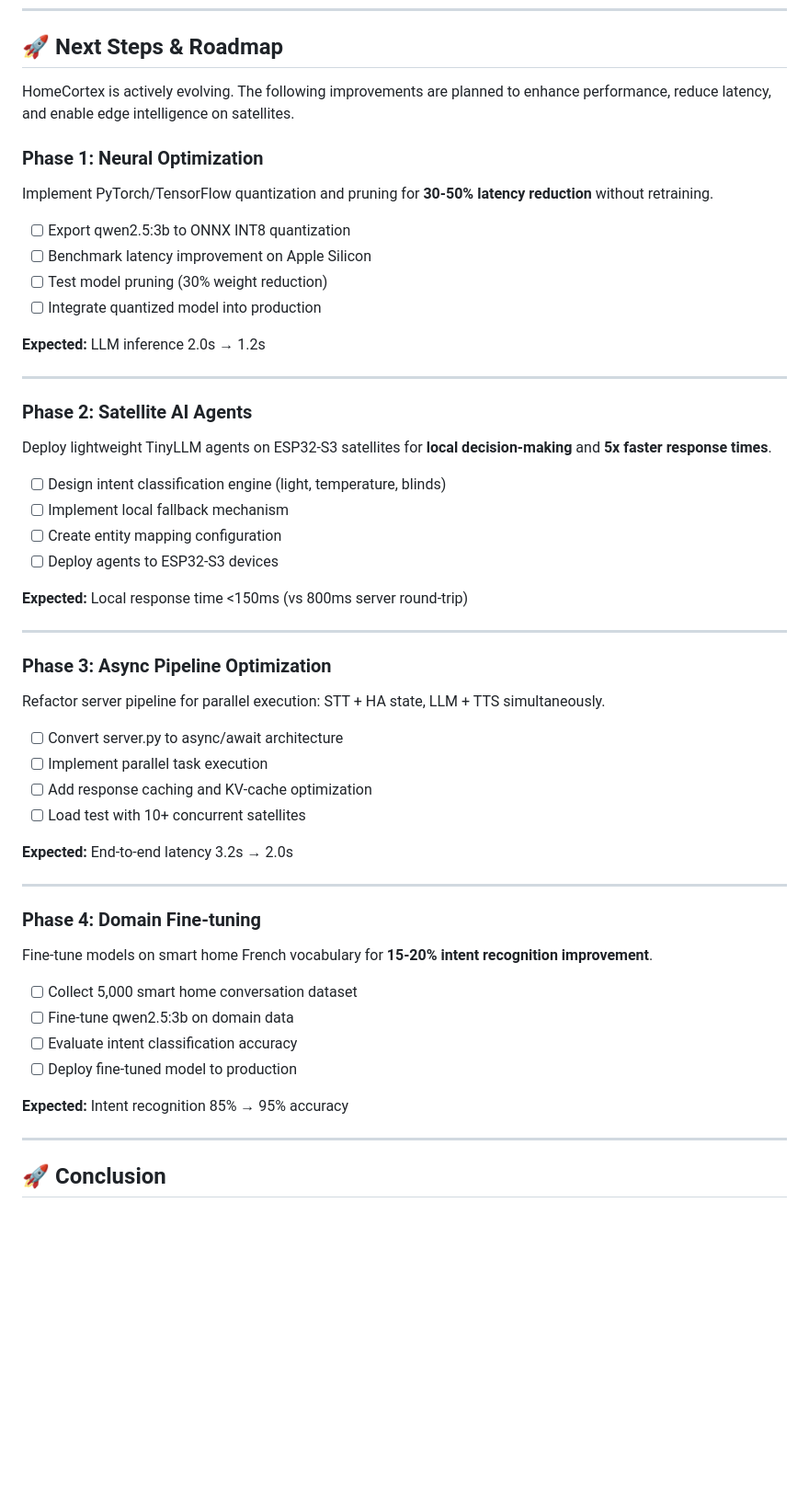
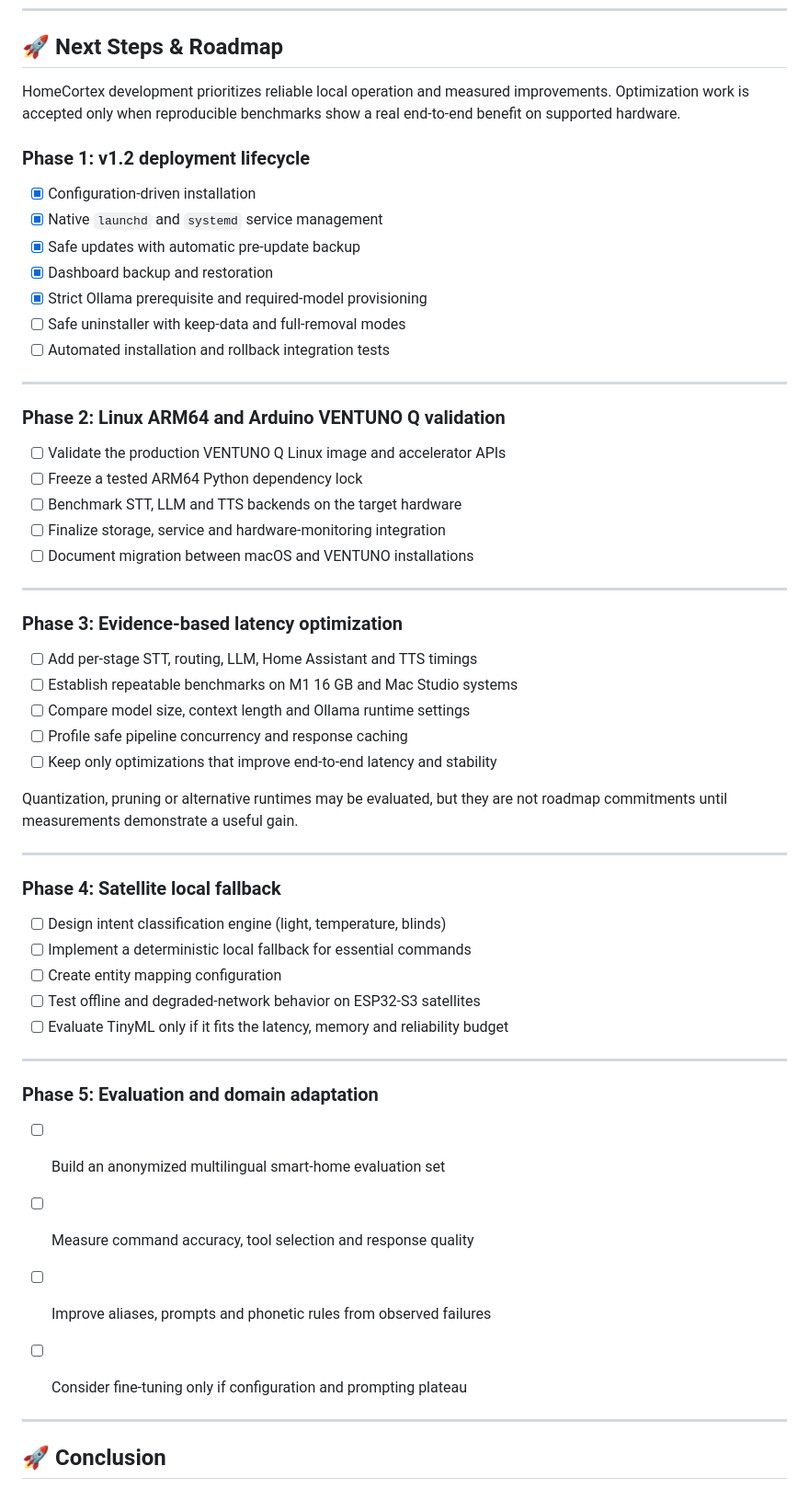
Before and after one commit to colussim/HomeCortex, a Markdown page: README.md, the part around one of its changes. Shown at 92% size. Drawn GitHub-style; blank space fills up the shorter version.

```diff
--- a/README.md
+++ b/README.md
@@ -868,53 +788,61 @@ This separation between voice satellites and textual interaction layers enables
 
 ## 🚀 Next Steps & Roadmap
 
-HomeCortex is actively evolving. The following improvements are planned to enhance performance, reduce latency, and enable edge intelligence on satellites.
+HomeCortex development prioritizes reliable local operation and measured
+improvements. Optimization work is accepted only when reproducible benchmarks
+show a real end-to-end benefit on supported hardware.
 
-### Phase 1: Neural Optimization
-Implement PyTorch/TensorFlow quantization and pruning for **30-50% latency reduction** without retraining.
+### Phase 1: v1.2 deployment lifecycle
 
-- [ ] Export qwen2.5:3b to ONNX INT8 quantization
-- [ ] Benchmark latency improvement on Apple Silicon
-- [ ] Test model pruning (30% weight reduction)
-- [ ] Integrate quantized model into production
-
-**Expected:** LLM inference 2.0s → 1.2s
+- [x] Configuration-driven installation
+- [x] Native `launchd` and `systemd` service management
+- [x] Safe updates with automatic pre-update backup
+- [x] Dashboard backup and restoration
+- [x] Strict Ollama prerequisite and required-model provisioning
+- [ ] Safe uninstaller with keep-data and full-removal modes
+- [ ] Automated installation and rollback integration tests
 
 ---
 
-### Phase 2: Satellite AI Agents
-Deploy lightweight TinyLLM agents on ESP32-S3 satellites for **local decision-making** and **5x faster response times**.
+### Phase 2: Linux ARM64 and Arduino VENTUNO Q validation
 
-- [ ] Design intent classification engine (light, temperature, blinds)
-- [ ] Implement local fallback mechanism
-- [ ] Create entity mapping configuration
-- [ ] Deploy agents to ESP32-S3 devices
-
-**Expected:** Local response time <150ms (vs 800ms server round-trip)
+- [ ] Validate the production VENTUNO Q Linux image and accelerator APIs
+- [ ] Freeze a tested ARM64 Python dependency lock
+- [ ] Benchmark STT, LLM and TTS backends on the target hardware
+- [ ] Finalize storage, service and hardware-monitoring integration
+- [ ] Document migration between macOS and VENTUNO installations
 
 ---
 
-### Phase 3: Async Pipeline Optimization
-Refactor server pipeline for parallel execution: STT + HA state, LLM + TTS simultaneously.
+### Phase 3: Evidence-based latency optimization
 
-- [ ] Convert server.py to async/await architecture
-- [ ] Implement parallel task execution
-- [ ] Add response caching and KV-cache optimization
-- [ ] Load test with 10+ concurrent satellites
+- [ ] Add per-stage STT, routing, LLM, Home Assistant and TTS timings
+- [ ] Establish repeatable benchmarks on M1 16 GB and Mac Studio systems
+- [ ] Compare model size, context length and Ollama runtime settings
+- [ ] Profile safe pipeline concurrency and response caching
+- [ ] Keep only optimizations that improve end-to-end latency and stability
 
-**Expected:** End-to-end latency 3.2s → 2.0s
+Quantization, pruning or alternative runtimes may be evaluated, but they are
+not roadmap commitments until measurements demonstrate a useful gain.
 
 ---
 
-### Phase 4: Domain Fine-tuning
-Fine-tune models on smart home French vocabulary for **15-20% intent recognition improvement**.
+### Phase 4: Satellite local fallback
 
-- [ ] Collect 5,000 smart home conversation dataset
-- [ ] Fine-tune qwen2.5:3b on domain data
-- [ ] Evaluate intent classification accuracy
-- [ ] Deploy fine-tuned model to production
+- [ ] Design intent classification engine (light, temperature, blinds)
+- [ ] Implement a deterministic local fallback for essential commands
+- [ ] Create entity mapping configuration
+- [ ] Test offline and degraded-network behavior on ESP32-S3 satellites
+- [ ] Evaluate TinyML only if it fits the latency, memory and reliability budget
 
-**Expected:** Intent recognition 85% → 95% accuracy
+---
+
+### Phase 5: Evaluation and domain adaptation
+
+- [ ] Build an anonymized multilingual smart-home evaluation set
+- [ ] Measure command accuracy, tool selection and response quality
+- [ ] Improve aliases, prompts and phonetic rules from observed failures
+- [ ] Consider fine-tuning only if configuration and prompting plateau
 
 
 
```
Also changed, not shown: other parts of README.md (+80 -160 lines).
